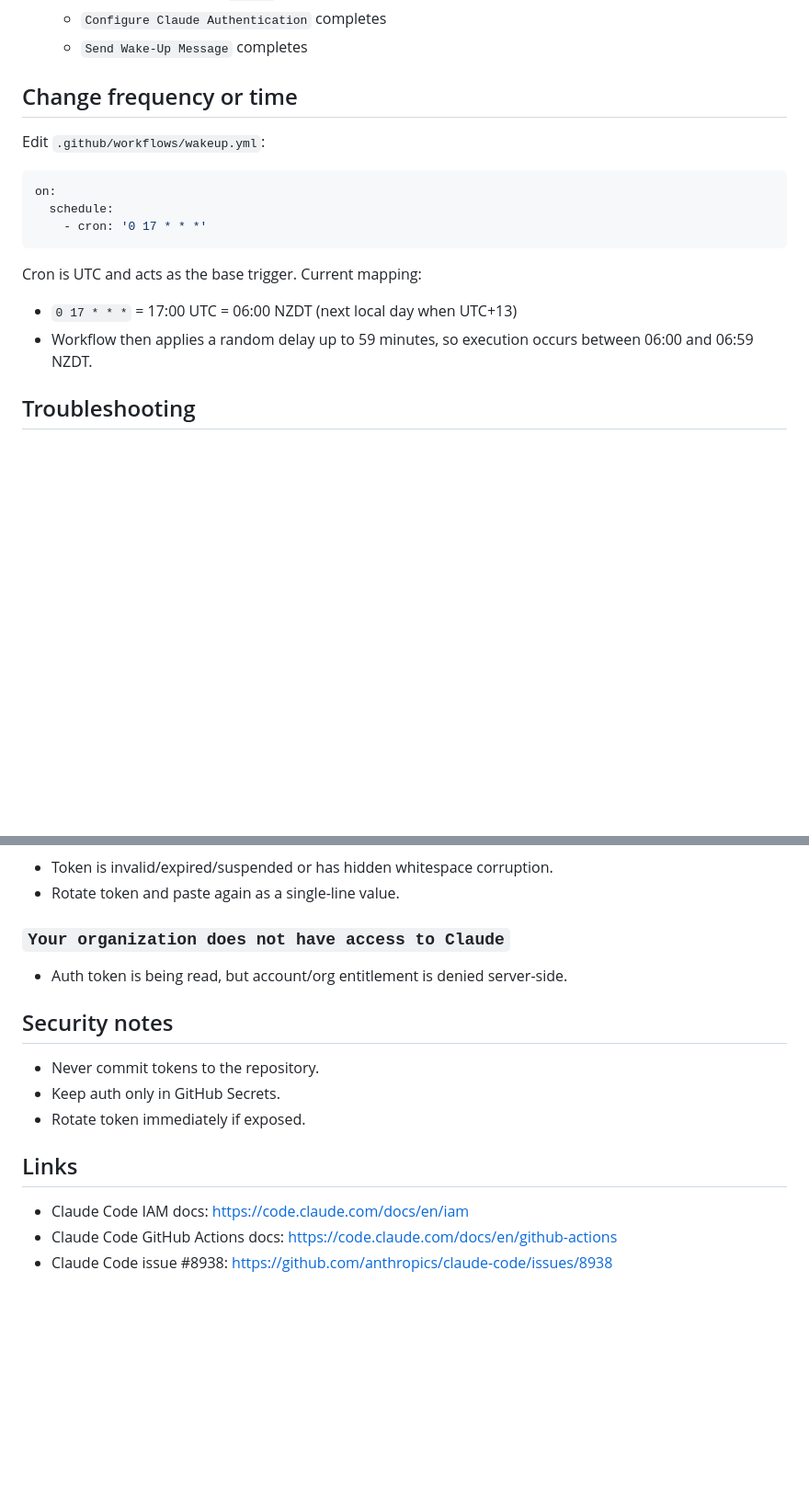
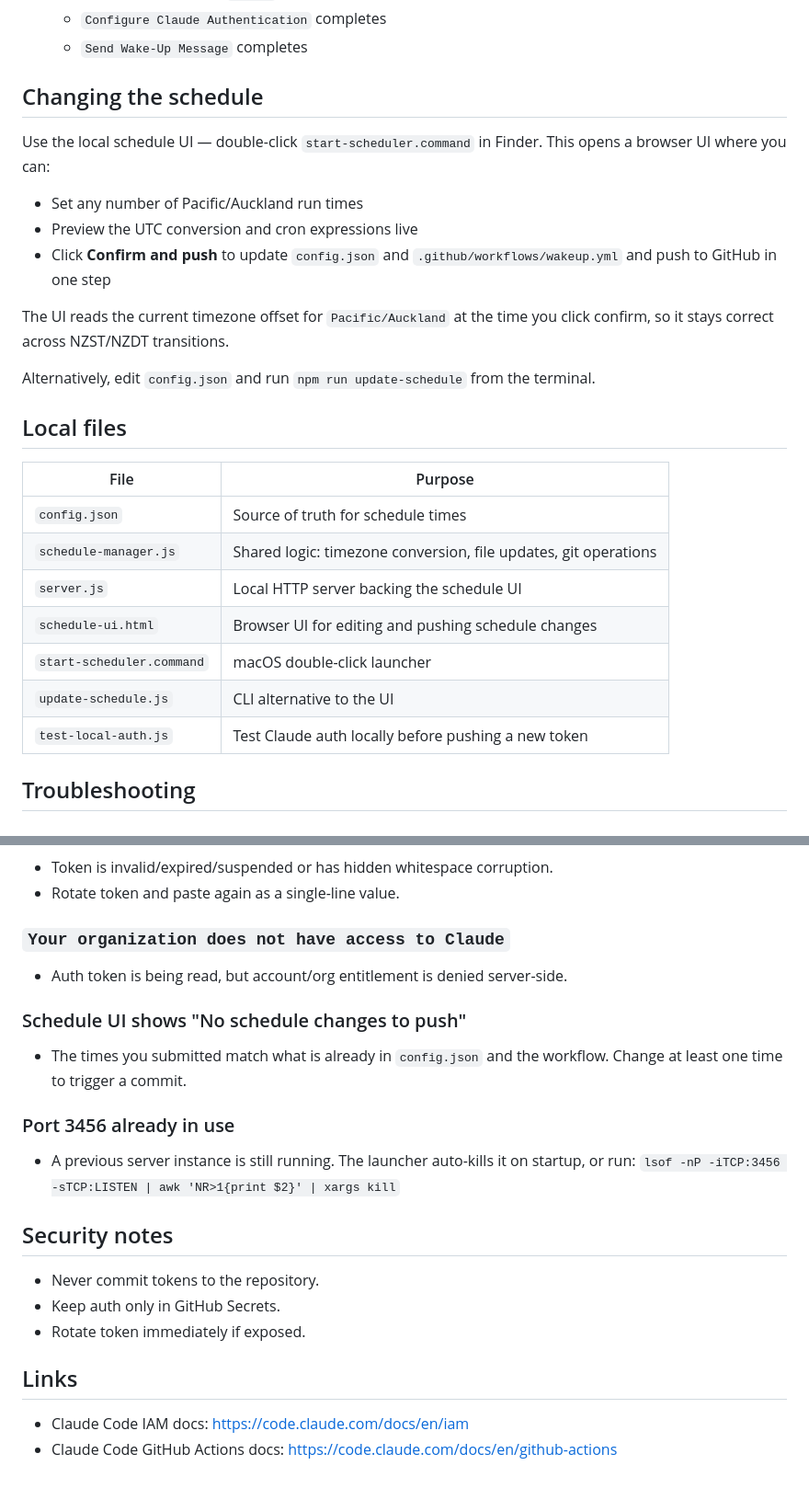
Before and after one commit to FeiXu-1131372/claude-wakeup-automation-, a Markdown page: README.md, 2 parts joined by grey strips. Shown at 92% size. Drawn GitHub-style; blank space fills up the shorter version.

````diff
--- a/README.md
+++ b/README.md
@@ -63,19 +48,29 @@ Credential shape written by workflow:
    - `Configure Claude Authentication` completes
    - `Send Wake-Up Message` completes
 
-## Change frequency or time
+## Changing the schedule
 
-Edit `.github/workflows/wakeup.yml`:
+Use the local schedule UI — double-click `start-scheduler.command` in Finder. This opens a browser UI where you can:
 
-```yaml
-on:
-  schedule:
-    - cron: '0 17 * * *'
-```
+- Set any number of Pacific/Auckland run times
+- Preview the UTC conversion and cron expressions live
+- Click **Confirm and push** to update `config.json` and `.github/workflows/wakeup.yml` and push to GitHub in one step
 
-Cron is UTC and acts as the base trigger. Current mapping:
-- `0 17 * * *` = 17:00 UTC = 06:00 NZDT (next local day when UTC+13)
-- Workflow then applies a random delay up to 59 minutes, so execution occurs between 06:00 and 06:59 NZDT.
+The UI reads the current timezone offset for `Pacific/Auckland` at the time you click confirm, so it stays correct across NZST/NZDT transitions.
+
+Alternatively, edit `config.json` and run `npm run update-schedule` from the terminal.
+
+## Local files
+
+| File | Purpose |
+|---|---|
+| `config.json` | Source of truth for schedule times |
+| `schedule-manager.js` | Shared logic: timezone conversion, file updates, git operations |
+| `server.js` | Local HTTP server backing the schedule UI |
+| `schedule-ui.html` | Browser UI for editing and pushing schedule changes |
+| `start-scheduler.command` | macOS double-click launcher |
+| `update-schedule.js` | CLI alternative to the UI |
+| `test-local-auth.js` | Test Claude auth locally before pushing a new token |
 
 ## Troubleshooting
 
@@ -94,6 +89,12 @@ Cron is UTC and acts as the base trigger. Current mapping:
 ### `Your organization does not have access to Claude`
 - Auth token is being read, but account/org entitlement is denied server-side.
 
+### Schedule UI shows "No schedule changes to push"
+- The times you submitted match what is already in `config.json` and the workflow. Change at least one time to trigger a commit.
+
+### Port 3456 already in use
+- A previous server instance is still running. The launcher auto-kills it on startup, or run: `lsof -nP -iTCP:3456 -sTCP:LISTEN | awk 'NR>1{print $2}' | xargs kill`
+
 ## Security notes
 
 - Never commit tokens to the repository.
@@ -104,4 +105,3 @@ Cron is UTC and acts as the base trigger. Current mapping:
 
 - Claude Code IAM docs: https://code.claude.com/docs/en/iam
 - Claude Code GitHub Actions docs: https://code.claude.com/docs/en/github-actions
-- Claude Code issue #8938: https://github.com/anthropics/claude-code/issues/8938
````
Also changed, not shown: other parts of README.md (+9 -24 lines).
